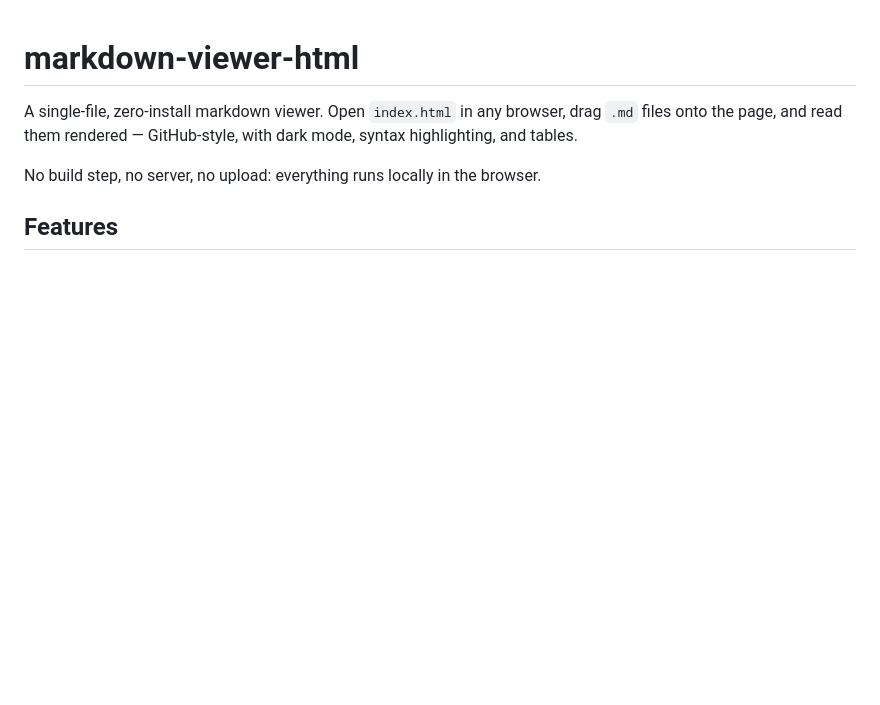
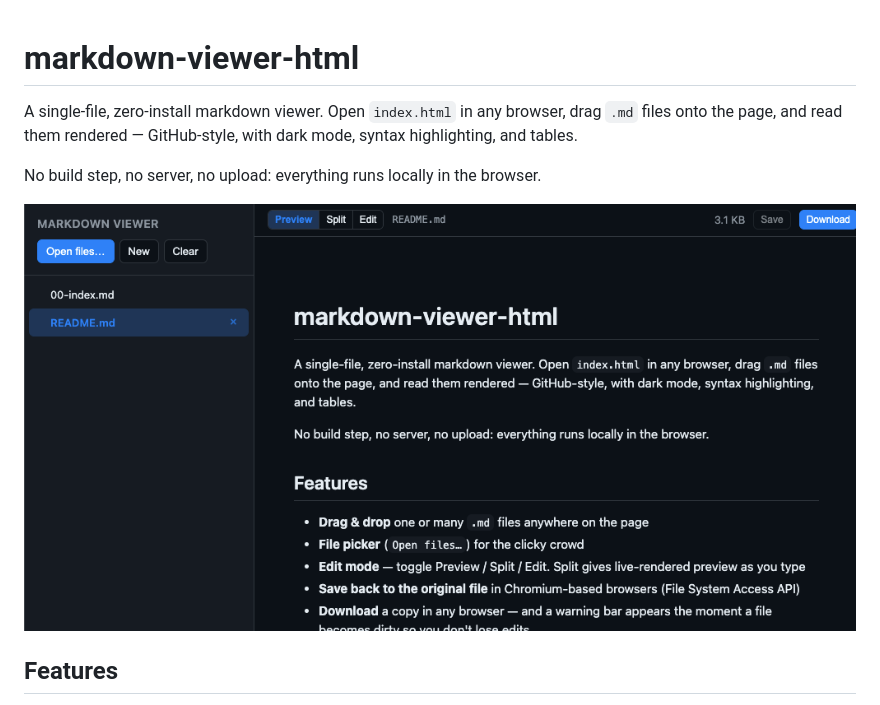
Before and after one commit to ibmua/markdown-viewer-html, a Markdown page: README.md, the part around the change. GitHub-like rendering; pictures changed too: screenshot.png (added); blank space fills up the shorter version.

Commit message:
docs: add screenshot to README

```diff
--- a/README.md
+++ b/README.md
@@ -5,6 +5,8 @@ drag `.md` files onto the page, and read them rendered — GitHub-style, with
 dark mode, syntax highlighting, and tables.
 
 No build step, no server, no upload: everything runs locally in the browser.
+
+![Screenshot](screenshot.png)
 
 ## Features
 
```
